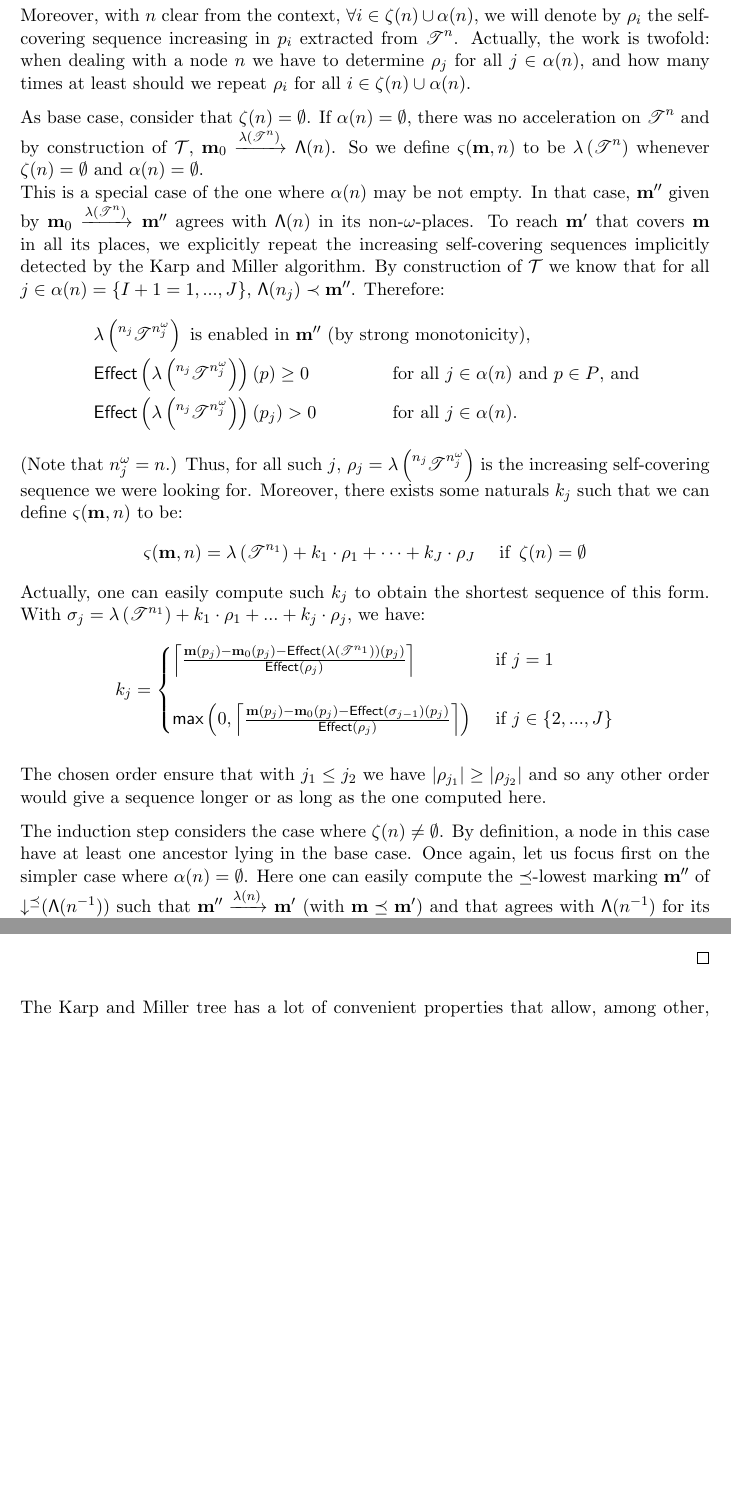
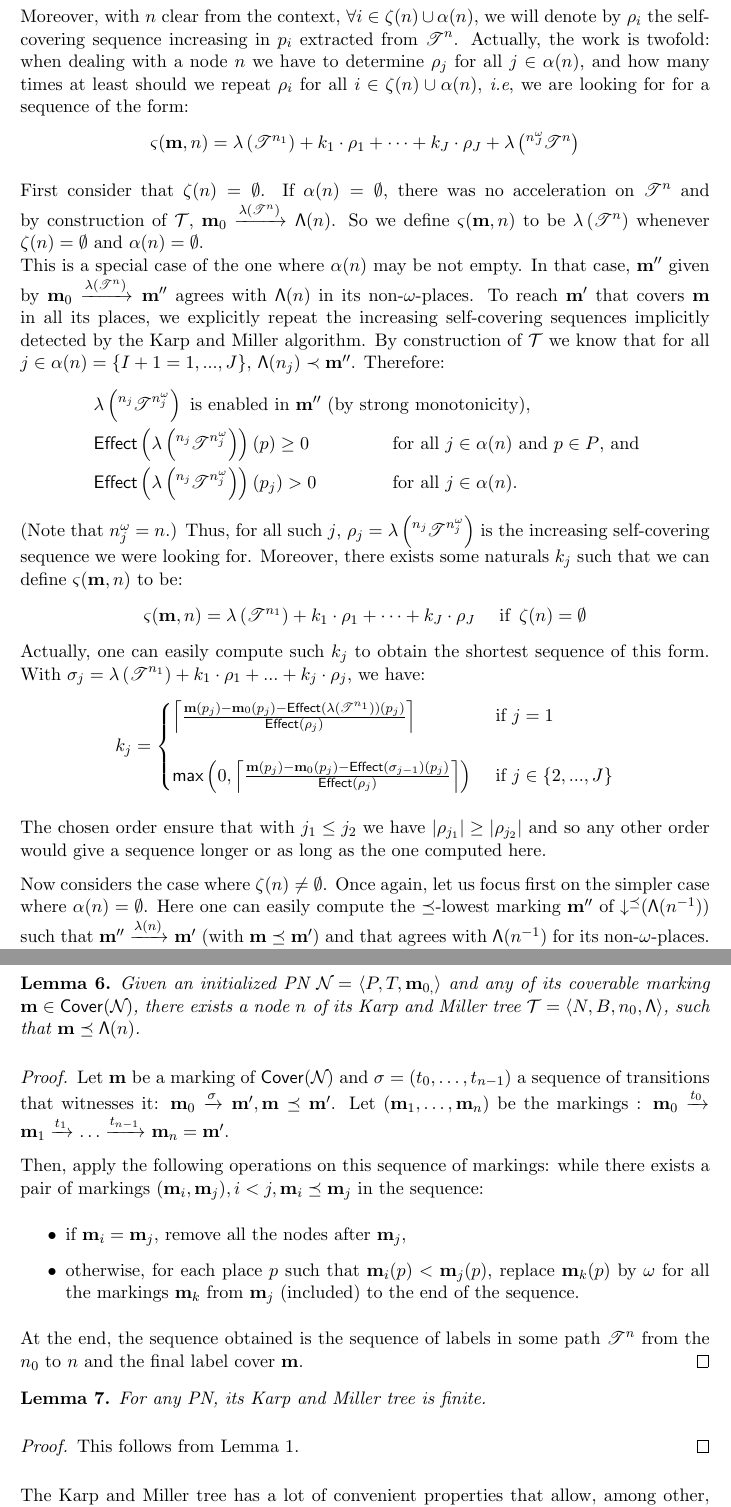
Before and after one commit to areynoua/cs_memoir, a LaTeX thesis (main.tex, which reads parts/preliminaries-pn.tex): two parts of pages 21 and 23 of 38, joined at a grey line, cut so that both start at the same text, the shorter picture padded with empty space. Compiled offline with XeLaTeX.

Commit message:
Plain KM completed

```diff
--- a/main.tex
+++ b/main.tex
@@ -223,7 +223,7 @@
 \newcommand{\bodySeqm}[2]{\bodySeq[\mar]{#1}{#2}}
 
 \NewDocumentCommand{\bodySeq}{ O{\sit} m m }{(\elemsSeq[#1]{#2}{#3})}
-\NewDocumentCommand{\bodyInfSeq}{ O{\sit} O{1} O{2} }{(\elemsSeq[#1][#2][#3])}
+\NewDocumentCommand{\bodyInfSeq}{ O{\sit} O{1} O{2} }{(\elemsInfSeq[#1][#2][#3])}
 
 \NewDocumentCommand{\elemsSeq}{ O{\sit} m m }{#1_{#2}, \dots, #1_{#3}}
 \NewDocumentCommand{\elemsInfSeq}{ O{\sit} O{1} O{2} }{#1_{#2}, #1_{#3}, \dots}
--- a/parts/preliminaries-pn.tex
+++ b/parts/preliminaries-pn.tex
@@ -342,9 +342,10 @@ Although very different in form, the proofs are based on those stated in \cite{K
   \end{itemize}
 
   Moreover, with $n$ clear from the context, $\forall i \in \ab{n} \cup \na{n}$, we will denote by $\iscs{i}$ the self-covering sequence increasing in $p_i$ extracted from $\treepath{n}$.
-  Actually, the work is twofold: when dealing with a node $n$ we have to determine $\iscs{j}$ for all $j \in \na{n}$, and how many times at least should we repeat $\iscs{i}$ for all $i \in \ab{n} \cup \na{n}$.
+  Actually, the work is twofold: when dealing with a node $n$ we have to determine $\iscs{j}$ for all $j \in \na{n}$, and how many times at least should we repeat $\iscs{i}$ for all $i \in \ab{n} \cup \na{n}$, \lang{i.e}, we are looking for for a sequence of the form:
+  \[ \tts{\mar}{n} = \labt{\treepath{n_1}} + k_1 \cdot \iscs{1} + \dots + k_J \cdot \iscs{J} + \labt{\treepath[n^\omega_J]{n}} \]
 
-  As base case, consider that $\ab{n} = \emptyset$.
+  First consider that $\ab{n} = \emptyset$.
   If $\na{n} = \emptyset$, there was no acceleration on $\treepath{n}$ and by construction of $\nameT$, $\mari \fire{\labt{\treepath{n}}} \lab{n}$.
   So we define $\tts{\mar}{n}$ to be $\labt{\treepath{n}}$ whenever $\ab{n} = \emptyset$ and $\na{n} = \emptyset$.\\
   This is a special case of the one where $\na{n}$ may be not empty.
@@ -387,8 +388,8 @@ Although very different in form, the proofs are based on those stated in \cite{K
 
   The chosen order ensure that with $j_1 \leq j_2$ we have $\card{\iscs{j_1}} \geq \card{\iscs{j_2}}$ and so any other order would give a sequence longer or as long as the one computed here.
 
-  The induction step considers the case where $\ab{n} \neq \emptyset$.
-  By definition, a node in this case have at least one ancestor lying in the base case.
+  Now considers the case where $\ab{n} \neq \emptyset$.
+  %By definition, a node in this case have at least one ancestor lying in the base case.
   Once again, let us focus first on the simpler case where $\na{n} = \emptyset$.
   Here one can easily compute the $\preceq$-lowest marking $\mar''$ of $\downc{\lab{\parent{n}}}$ such that $\mar'' \fire{\labt{n}} \mar'$ (with $\mar \preceq \mar'$)
   and that agrees with $\lab{\parent{n}}$ for its \noplaces. It is given by:
@@ -475 +472,0 @@ Although very different in form, the proofs are based on those stated in \cite{K
-  \( \mar'' \fire{\labt{\treepath[n^\omega_J]{n}}} \mar' \).
@@ -478,3 +479,31 @@ Although very different in form, the proofs are based on those stated in \cite{K
+\begin{lemm}
+  Given an initialized \ac{PN} $\defPN$ and any of its coverable marking $\mar \in \cover{\namePN}$,
+  there exists a node $n$ of its Karp and Miller tree $\defT$, such that $\mar \preceq \lab{n}$.
+\end{lemm}
+
+\begin{proof}
+  Let \mar be a marking of $\cover{\namePN}$ and $\defSeqt{0}{n-1}$ a sequence of transitions that witnesses it: \(\mari \fire{\seqt} \mar', \mar \preceq \mar'\).
+  Let $\bodySeqm{1}{n}$ be the markings : \(\mari \fire{t_0} \mar_1 \fire{t_1} \dots \fire{t_{n-1}} \mar_n = \mar'\).
+
+  Then, apply the following operations on this sequence of markings:
+  while there exists a pair of markings \((\mar_i, \mar_j), i < j, \mar_i \preceq \mar_j\) in the sequence:
+  \begin{itemize}
+    \item if $\mar_i = \mar_j$, remove all the nodes after $\mar_j$,
+    \item otherwise, for each place $p$ such that $\mar_i(p) < \mar_j(p)$, replace $\mar_k(p)$ by $\omega$ for all the markings $\mar_k$ from $\mar_j$ (included) to the end of the sequence.
+  \end{itemize}
+
+  At the end, the sequence obtained is the sequence of labels in some path $\treepath{n}$ from the $n_0$ to $n$ and the final label cover $\mar$.
+\end{proof}
+
+\begin{lemm}
+  For any \ac{PN}, its Karp and Miller tree is finite.
+\end{lemm}
+
+\begin{proof}
+  This follows from \autoref{lemm:wqo}.
+\end{proof}
+
+
 
 The Karp and Miller tree has a lot of convenient properties that allow, among other, to answer the coverability problem as well as the simultaneous place unboundedness problem.
 
```
Also changed, not shown: parts/preliminaries-pn.tex (17 more changed lines).
